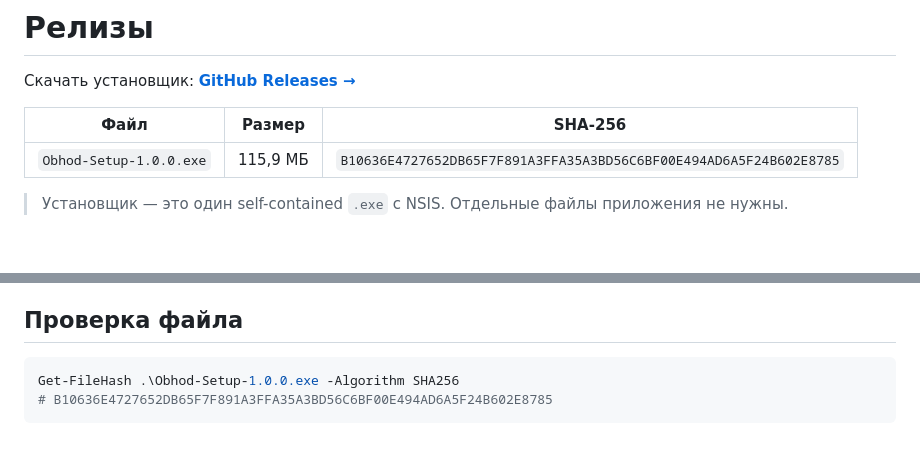
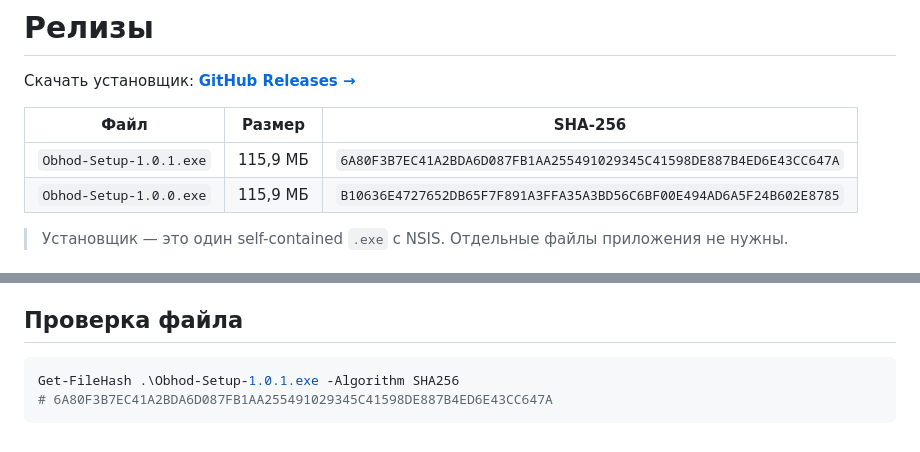
Before and after one commit to aenesmeiyo/obhod, a Markdown page: releases/README.md, 2 parts joined by grey strips. Rendered like a GitHub page.

````diff
--- a/releases/README.md
+++ b/releases/README.md
@@ -4,6 +4,7 @@
 
 | Файл | Размер | SHA-256 |
 | --- | --- | --- |
+| `Obhod-Setup-1.0.1.exe` | 115,9 МБ | `6A80F3B7EC41A2BDA6D087FB1AA255491029345C41598DE887B4ED6E43CC647A` |
 | `Obhod-Setup-1.0.0.exe` | 115,9 МБ | `B10636E4727652DB65F7F891A3FFA35A3BD56C6BF00E494AD6A5F24B602E8785` |
 
 > Установщик — это один self-contained `.exe` с NSIS. Отдельные файлы приложения не нужны.
@@ -19,6 +20,6 @@ desktop-приложений: релиз — та самая «папка со
 ## Проверка файла
 
 ```powershell
-Get-FileHash .\Obhod-Setup-1.0.0.exe -Algorithm SHA256
-# B10636E4727652DB65F7F891A3FFA35A3BD56C6BF00E494AD6A5F24B602E8785
+Get-FileHash .\Obhod-Setup-1.0.1.exe -Algorithm SHA256
+# 6A80F3B7EC41A2BDA6D087FB1AA255491029345C41598DE887B4ED6E43CC647A
 ```
````
Also changed, not shown: CHANGELOG.md (+13 -0 lines), README.md (+4 -4 lines), releases/v1.0.1.md (added, +42 -0 lines), docs/home.png, docs/settings.png, docs/test.png, 7 other files.
